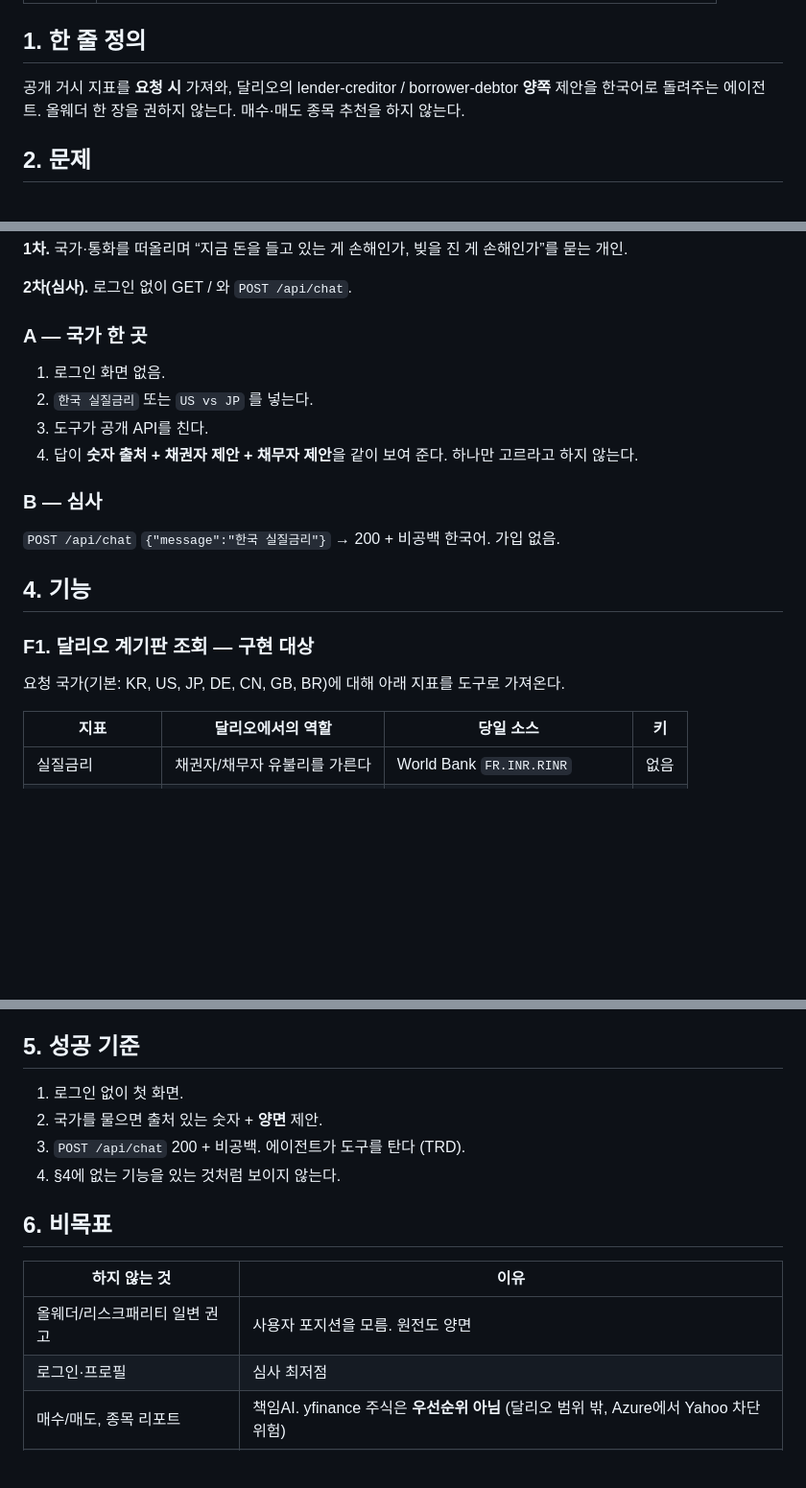
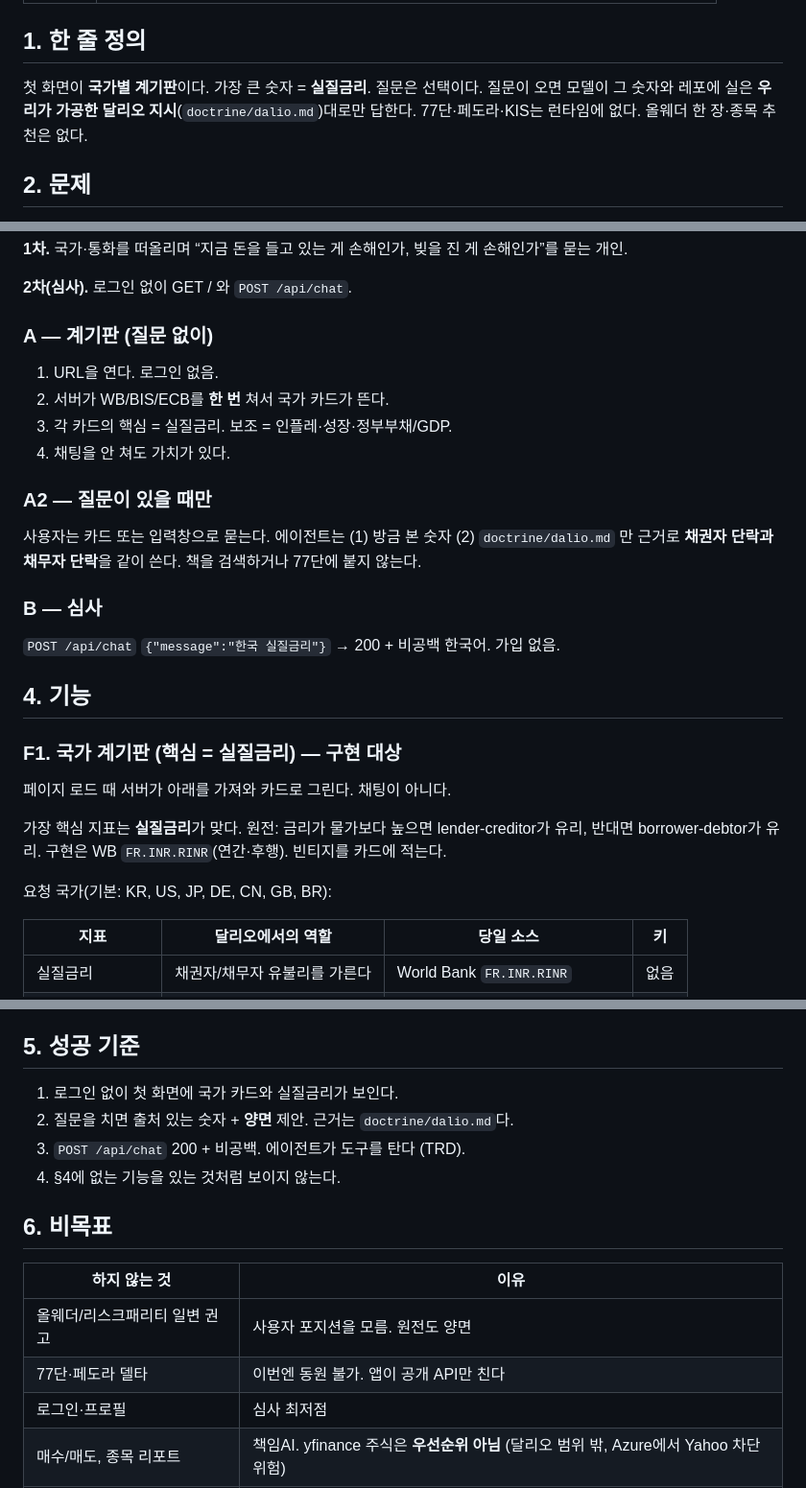
Before and after one commit to 77-comm/righthon, a Markdown page: PRD.md, 3 parts joined by grey strips. Shown at 96% size. GitHub-like rendering; blank space fills up the shorter version.

```diff
--- a/PRD.md
+++ b/PRD.md
@@ -14,8 +14,9 @@
 
 ## 1. 한 줄 정의
 
-공개 거시 지표를 **요청 시** 가져와, 달리오의 lender-creditor / borrower-debtor **양쪽** 제안을 한국어로 돌려주는 에이전트.
-올웨더 한 장을 권하지 않는다. 매수·매도 종목 추천을 하지 않는다.
+첫 화면이 **국가별 계기판**이다. 가장 큰 숫자 = **실질금리**. 질문은 선택이다.
+질문이 오면 모델이 그 숫자와 레포에 실은 **우리가 가공한 달리오 지시**(`doctrine/dalio.md`)대로만 답한다.
+77단·페도라·KIS는 런타임에 없다. 올웨더 한 장·종목 추천은 없다.
 
 ## 2. 문제
 
@@ -33,12 +34,16 @@
 
 **2차(심사).** 로그인 없이 GET / 와 `POST /api/chat`.
 
-### A — 국가 한 곳
+### A — 계기판 (질문 없이)
 
-1. 로그인 화면 없음.
-2. `한국 실질금리` 또는 `US vs JP` 를 넣는다.
-3. 도구가 공개 API를 친다.
-4. 답이 **숫자 출처 + 채권자 제안 + 채무자 제안**을 같이 보여 준다. 하나만 고르라고 하지 않는다.
+1. URL을 연다. 로그인 없음.
+2. 서버가 WB/BIS/ECB를 **한 번** 쳐서 국가 카드가 뜬다.
+3. 각 카드의 핵심 = 실질금리. 보조 = 인플레·성장·정부부채/GDP.
+4. 채팅을 안 쳐도 가치가 있다.
+
+### A2 — 질문이 있을 때만
+
+사용자는 카드 또는 입력창으로 묻는다. 에이전트는 (1) 방금 본 숫자 (2) `doctrine/dalio.md` 만 근거로 **채권자 단락과 채무자 단락**을 같이 쓴다. 책을 검색하거나 77단에 붙지 않는다.
 
 ### B — 심사
 
@@ -46,9 +51,13 @@
 
 ## 4. 기능
 
-### F1. 달리오 계기판 조회 — **구현 대상**
+### F1. 국가 계기판 (핵심 = 실질금리) — **구현 대상**
 
-요청 국가(기본: KR, US, JP, DE, CN, GB, BR)에 대해 아래 지표를 도구로 가져온다.
+페이지 로드 때 서버가 아래를 가져와 카드로 그린다. 채팅이 아니다.
+
+가장 핵심 지표는 **실질금리**가 맞다. 원전: 금리가 물가보다 높으면 lender-creditor가 유리, 반대면 borrower-debtor가 유리. 구현은 WB `FR.INR.RINR`(연간·후행). 빈티지를 카드에 적는다.
+
+요청 국가(기본: KR, US, JP, DE, CN, GB, BR):
 
 | 지표 | 달리오에서의 역할 | 당일 소스 | 키 |
 |---|---|---|---|
@@ -80,8 +89,8 @@
 
 ## 5. 성공 기준
 
-1. 로그인 없이 첫 화면.
-2. 국가를 물으면 출처 있는 숫자 + **양면** 제안.
+1. 로그인 없이 첫 화면에 국가 카드와 실질금리가 보인다.
+2. 질문을 치면 출처 있는 숫자 + **양면** 제안. 근거는 `doctrine/dalio.md`다.
 3. `POST /api/chat` 200 + 비공백. 에이전트가 도구를 탄다 (TRD).
 4. §4에 없는 기능을 있는 것처럼 보이지 않는다.
 
@@ -90,6 +99,7 @@
 | 하지 않는 것 | 이유 |
 |---|---|
 | 올웨더/리스크패리티 일변 권고 | 사용자 포지션을 모름. 원전도 양면 |
+| 77단·페도라 델타 | 이번엔 동원 불가. 앱이 공개 API만 친다 |
 | 로그인·프로필 | 심사 최저점 |
 | 매수/매도, 종목 리포트 | 책임AI. yfinance 주식은 **우선순위 아님** (달리오 범위 밖, Azure에서 Yahoo 차단 위험) |
 | 라이브 백테스트·HMM | 5시간·룩어헤드. MLDP는 팁(“대부분 이상치는 거짓”)으로만 |
```
Also changed, not shown: TRD.md (+9 -5 lines), doctrine/dalio.md (added, +32 -0 lines).
